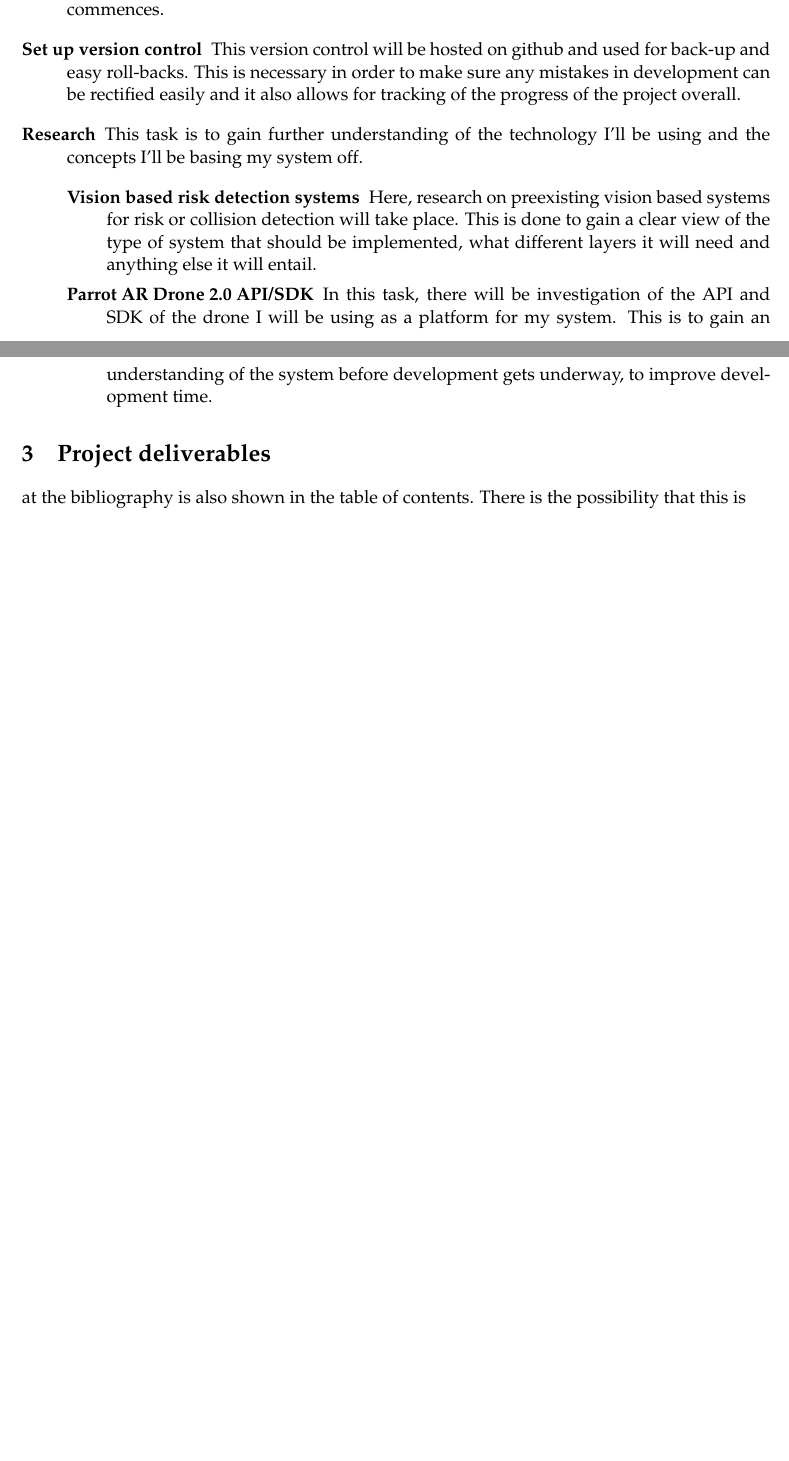
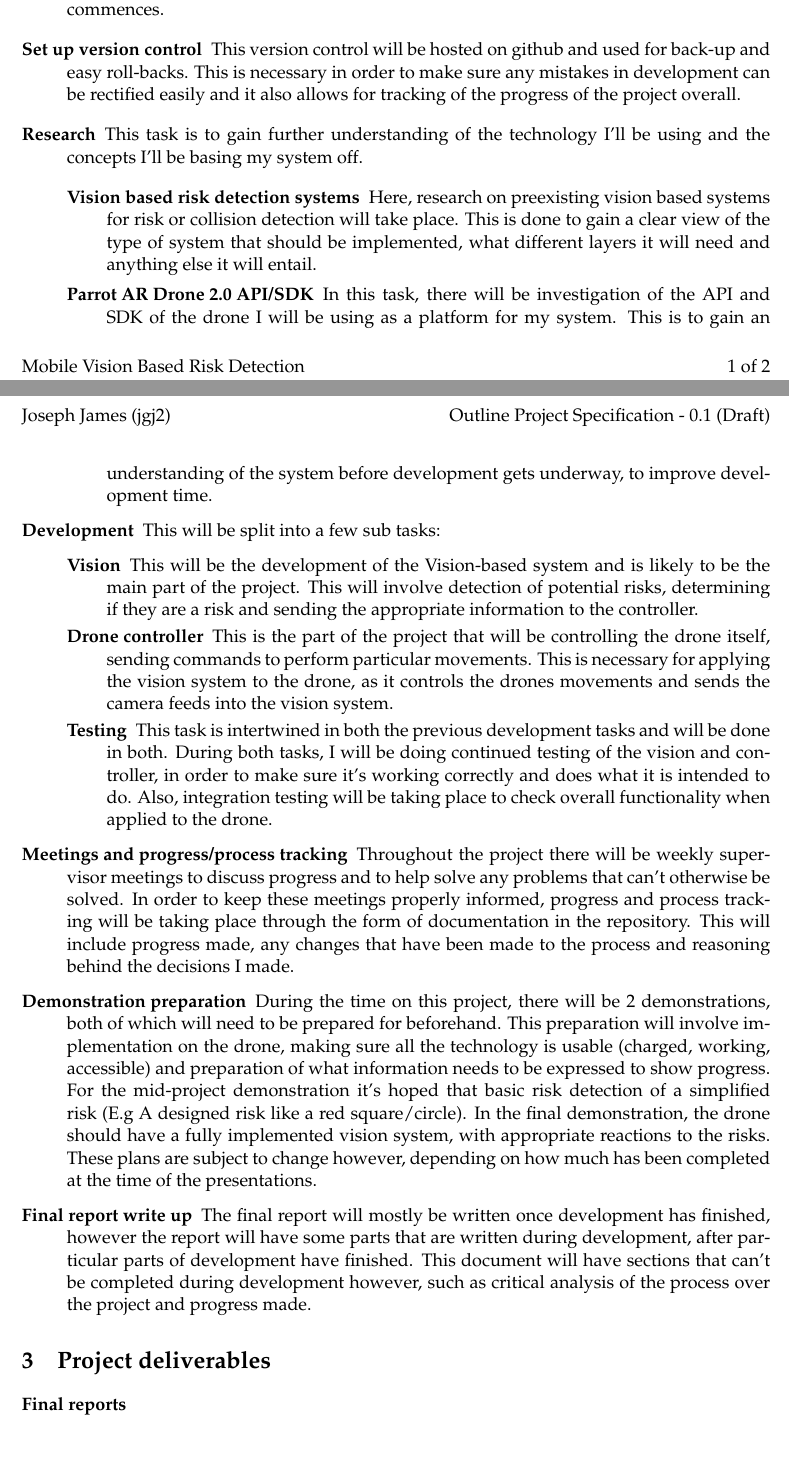
Before and after one commit to WaningWild/Major-Project, a LaTeX document (Doc/Outline_Project_Spec/MMP_OutlineProjectSpecification.tex): two parts of pages 2 and 3 of 4 before the commit and two parts of pages 2 and 3 of 3 after it, joined at a grey line, cut so that both start at the same text, the shorter picture padded with empty space. Compiled offline with pdfLaTeX.

Commit message:
Outline Project Specification updated to include tasks.

```diff
--- a/Doc/Outline_Project_Spec/MMP_OutlineProjectSpecification.tex
+++ b/Doc/Outline_Project_Spec/MMP_OutlineProjectSpecification.tex
@@ -69,12 +69,30 @@ In order to complete this project, I will be following an agile methodology cons
       \item[Parrot AR Drone 2.0 API/SDK]
         In this task, there will be investigation of the API and SDK of the drone I will be using as a platform for my system. This is to gain an understanding of the system before development gets underway, to improve development time.
     \end{description}
+  \item[Development]
+    This will be split into a few sub tasks:
+    \begin{description}
+      \item[Vision]
+        This will be the development of the Vision-based system and is likely to be the main part of the project. This will involve detection of potential risks, determining if they are a risk and sending the appropriate information to the controller.
+      \item[Drone controller]
+        This is the part of the project that will be controlling the drone itself, sending commands to perform particular movements. This is necessary for applying the vision system to the drone, as it controls the drones movements and sends the camera feeds into the vision system.
+      \item[Testing]
+        This task is intertwined in both the previous development tasks and will be done in both. During both tasks, I will be doing continued testing of the vision and controller, in order to make sure it's working correctly and does what it is intended to do. Also, integration testing will be taking place to check overall functionality when applied to the drone.
+    \end{description}
+  \item[Meetings and progress/process tracking]
+    Throughout the project there will be weekly supervisor meetings to discuss progress and to help solve any problems that can't otherwise be solved. In order to keep these meetings properly informed, progress and process tracking will be taking place through the form of documentation in the repository. This will include progress made, any changes that have been made to the process and reasoning behind the decisions I made.
+  \item[Demonstration preparation]
+    During the time on this project, there will be 2 demonstrations, both of which will need to be prepared for beforehand. This preparation will involve implementation on the drone, making sure all the technology is usable (charged, working, accessible) and preparation of what information needs to be expressed to show progress. For the mid-project demonstration it's hoped that basic risk detection of a simplified risk (E.g A designed risk like a red square/circle). In the final demonstration, the drone should have a fully implemented vision system, with appropriate reactions to the risks. These plans are subject to change however, depending on how much has been completed at the time of the presentations.
+  \item[Final report write up]
+    The final report will mostly be written once development has finished, however the report will have some parts that are written during development, after particular parts of development have finished. This document will have sections that can't be completed during development however, such as critical analysis of the process over the project and progress made.
 \end{description}
 
 %==============================================================================
 \section{Project deliverables}
 %==============================================================================
-
+\begin{description}
+  \item[Final reports]
+\end{description}
 %
 % Start to comment out / remove the following lines. They are only provided for instruction for this example template.  You don't need the following section title, because it will be added as part of the bibliography section.
 %
@@ -94,8 +112,8 @@ In order to complete this project, I will be following an agile methodology cons
 
 \nocite{*} % include everything from the bibliography, irrespective of whether it has been referenced.
 
-% the following line is included so thadded to the previous page for the bibliography. To address this, a newline is added so that it appears on the first page for the bibliography.
-at the bibliography is also shown in the table of contents. There is the possibility that this is \newpage
+% the following line is included so that the bibliography is also shown in the table of contents. There is the possibility that this is added to the previous page for the bibliography. To address this, a newline is added so that it appears on the first page for the bibliography.
+%\newpage
 \addcontentsline{toc}{section}{Initial Annotated Bibliography}
 
 %
```
Also changed, not shown: Doc/Outline_Project_Spec/mmp.bib (+1 -1 lines), Doc/Outline_Project_Spec/MMP_OutlineProjectSpecification.pdf, 3 other files.
